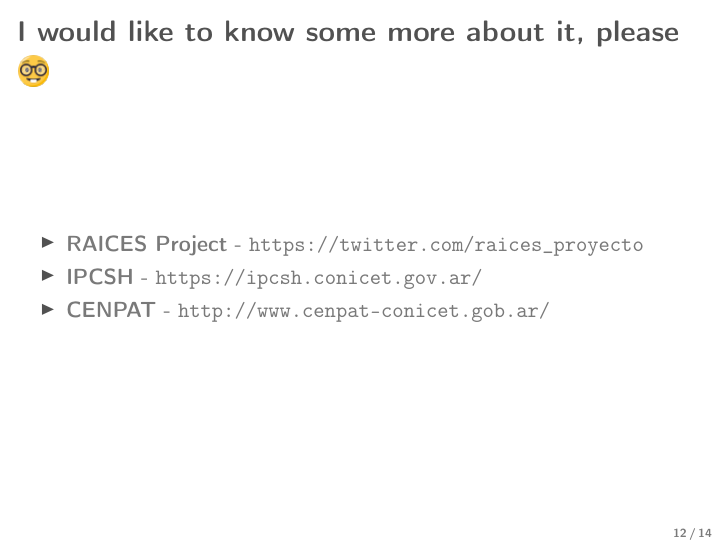
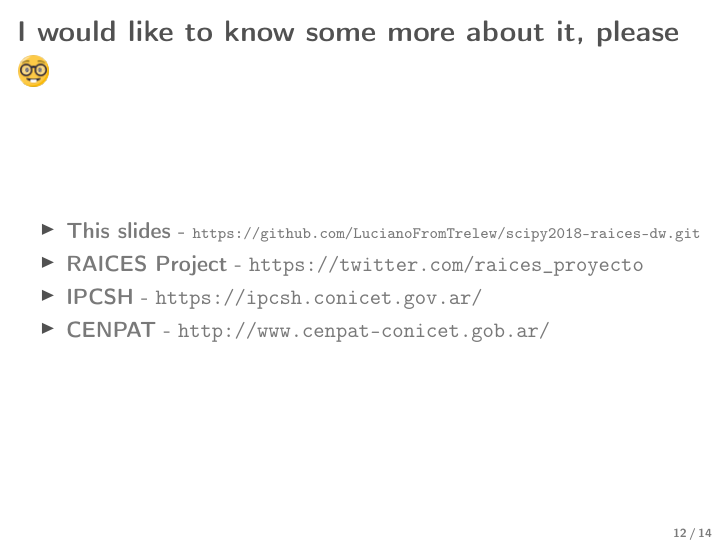
Before and after one commit to LucianoFromTrelew/scipy2018-raices-dw, LaTeX slides (slides/slides.tex): page 12 of 14. Compiled offline with pdfLaTeX.

Commit message:
Add link to GitHub repo

```diff
--- a/slides/slides.tex
+++ b/slides/slides.tex
@@ -155,6 +155,7 @@
 
 \begin{frame}[fragile]{I would like to know some more about it, please \emoji{nerd.png}}
     \begin{itemize}
+        \item \textbf{This slides} - {\scriptsize\texttt{https://github.com/LucianoFromTrelew/scipy2018-raices-dw.git}}
         \item \textbf{RAICES Project} - \texttt{https://twitter.com/raices\_proyecto}
         \item \textbf{IPCSH} - \texttt{https://ipcsh.conicet.gov.ar/}
         \item \textbf{CENPAT} - \texttt{http://www.cenpat-conicet.gob.ar/}
```
Also changed, not shown: slides/slides.pdf.
